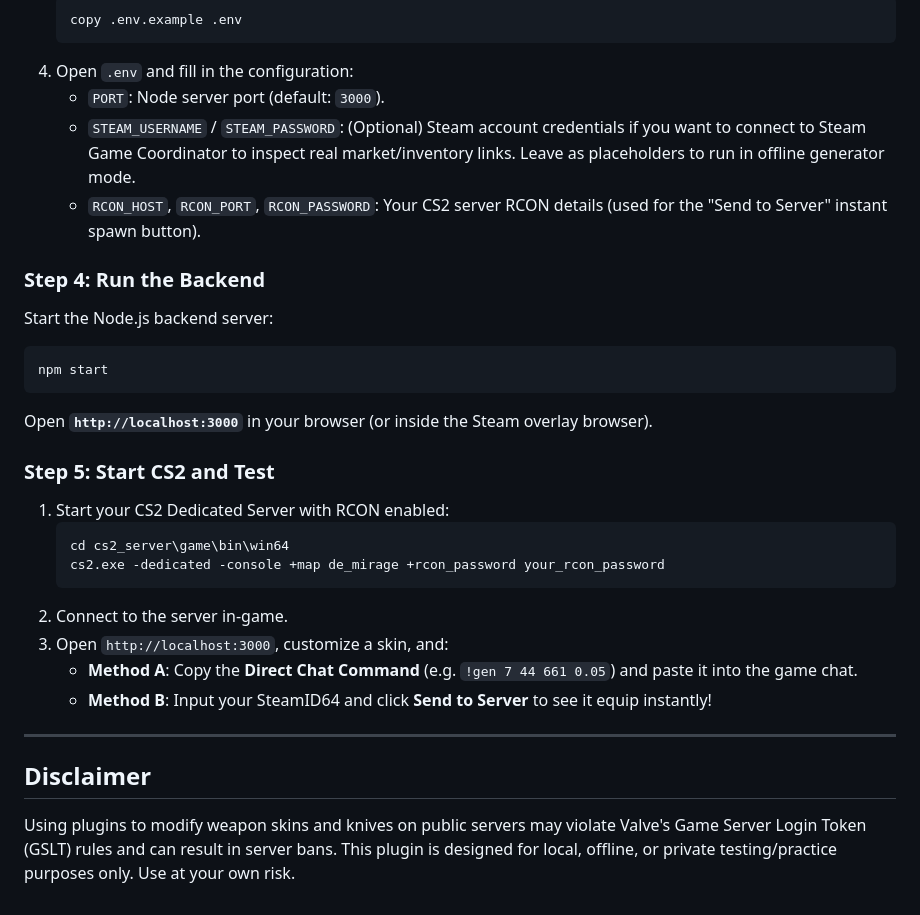
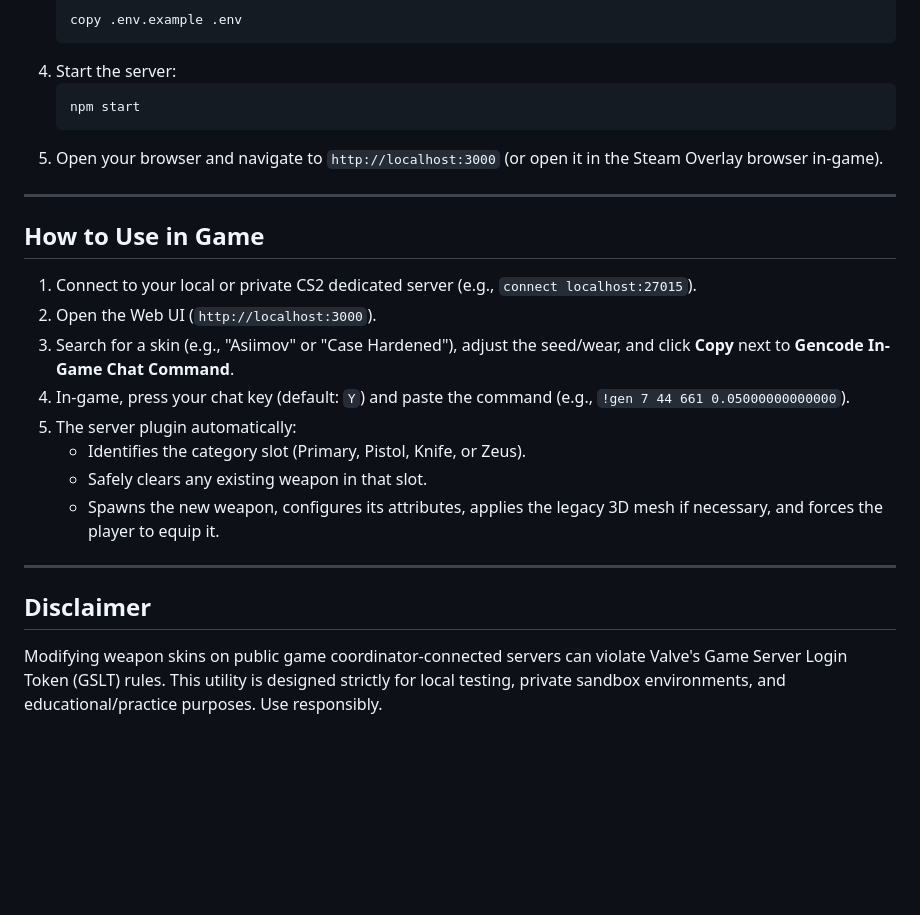
Before and after one commit to rakhargo/cs2_skin_server, a Markdown page: README.md, the part around one of its changes. GitHub-like rendering; blank space fills up the shorter version.

````diff
--- a/README.md
+++ b/README.md
@@ -62,30 +63,26 @@ A local, lightweight utility to inspect and generate custom skins in Counter-Str
    ```bash
    copy .env.example .env
    ```
-4. Open `.env` and fill in the configuration:
-   - `PORT`: Node server port (default: `3000`).
-   - `STEAM_USERNAME` / `STEAM_PASSWORD`: (Optional) Steam account credentials if you want to connect to Steam Game Coordinator to inspect real market/inventory links. Leave as placeholders to run in offline generator mode.
-   - `RCON_HOST`, `RCON_PORT`, `RCON_PASSWORD`: Your CS2 server RCON details (used for the "Send to Server" instant spawn button).
+4. Start the server:
+   ```bash
+   npm start
+   ```
+5. Open your browser and navigate to `http://localhost:3000` (or open it in the Steam Overlay browser in-game).
 
-### Step 4: Run the Backend
-Start the Node.js backend server:
-```bash
-npm start
-```
-Open **`http://localhost:3000`** in your browser (or inside the Steam overlay browser).
+---
 
-### Step 5: Start CS2 and Test
-1. Start your CS2 Dedicated Server with RCON enabled:
-   ```bash
-   cd cs2_server\game\bin\win64
-   cs2.exe -dedicated -console +map de_mirage +rcon_password your_rcon_password
-   ```
-2. Connect to the server in-game.
-3. Open `http://localhost:3000`, customize a skin, and:
-   - **Method A**: Copy the **Direct Chat Command** (e.g. `!gen 7 44 661 0.05`) and paste it into the game chat.
-   - **Method B**: Input your SteamID64 and click **Send to Server** to see it equip instantly!
+## How to Use in Game
+
+1. Connect to your local or private CS2 dedicated server (e.g., `connect localhost:27015`).
+2. Open the Web UI (`http://localhost:3000`).
+3. Search for a skin (e.g., "Asiimov" or "Case Hardened"), adjust the seed/wear, and click **Copy** next to **Gencode In-Game Chat Command**.
+4. In-game, press your chat key (default: `Y`) and paste the command (e.g., `!gen 7 44 661 0.05000000000000`).
+5. The server plugin automatically:
+   * Identifies the category slot (Primary, Pistol, Knife, or Zeus).
+   * Safely clears any existing weapon in that slot.
+   * Spawns the new weapon, configures its attributes, applies the legacy 3D mesh if necessary, and forces the player to equip it.
 
 ---
 
 ## Disclaimer
-Using plugins to modify weapon skins and knives on public servers may violate Valve's Game Server Login Token (GSLT) rules and can result in server bans. This plugin is designed for local, offline, or private testing/practice purposes only. Use at your own risk.
+Modifying weapon skins on public game coordinator-connected servers can violate Valve's Game Server Login Token (GSLT) rules. This utility is designed strictly for local testing, private sandbox environments, and educational/practice purposes. Use responsibly.
````
Also changed, not shown: other parts of README.md (+39 -38 lines).
